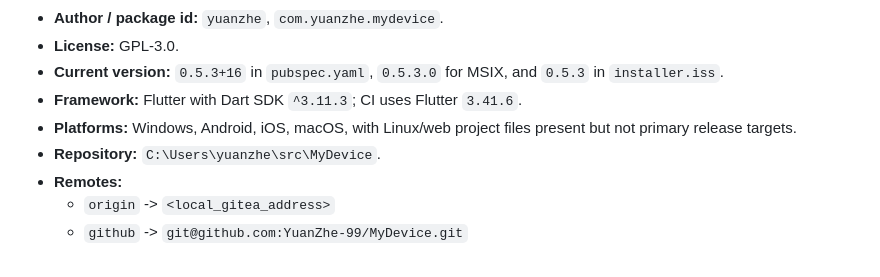
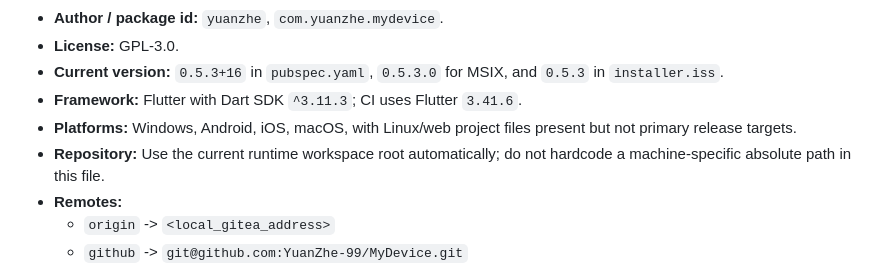
Before and after one commit to YuanZhe-99/MyDevice, a Markdown page: AGENTS.md, the part around the change. Rendered like a GitHub page.

Commit message:
Update AGENTS repository path guidance

```diff
--- a/AGENTS.md
+++ b/AGENTS.md
@@ -11,7 +11,7 @@ This file is the operating guide for agents working on **MyDevice!!!!!**. Read i
 - **Current version:** `0.5.3+16` in `pubspec.yaml`, `0.5.3.0` for MSIX, and `0.5.3` in `installer.iss`.
 - **Framework:** Flutter with Dart SDK `^3.11.3`; CI uses Flutter `3.41.6`.
 - **Platforms:** Windows, Android, iOS, macOS, with Linux/web project files present but not primary release targets.
-- **Repository:** `C:\Users\yuanzhe\src\MyDevice`.
+- **Repository:** Use the current runtime workspace root automatically; do not hardcode a machine-specific absolute path in this file.
 - **Remotes:**
   - `origin` -> `<local_gitea_address>`
   - `github` -> `git@github.com:YuanZhe-99/MyDevice.git`
```
